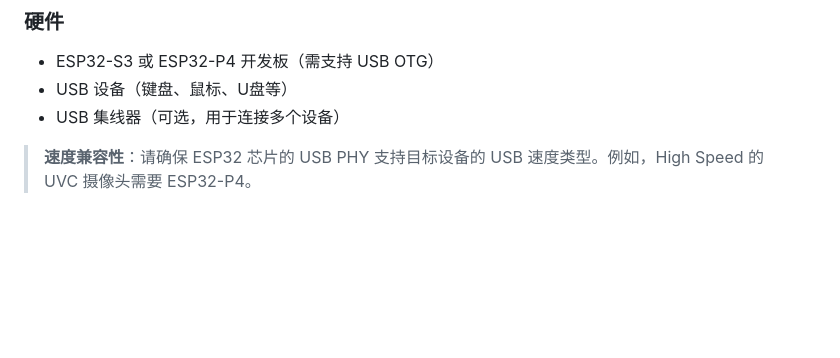
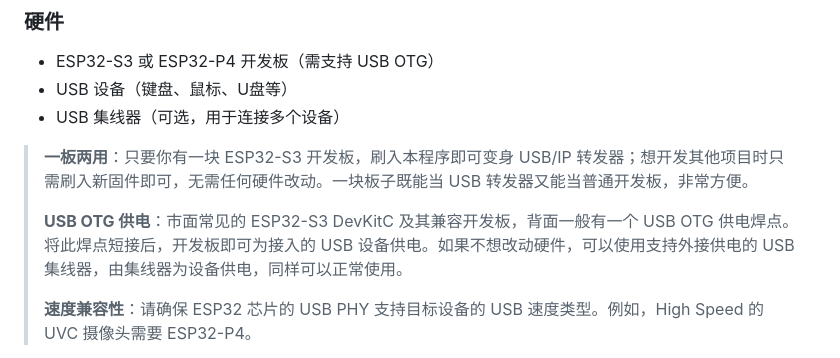
Before and after one commit to yunsmall/usbipdcpp_esp32, a Markdown page: README-zh.md, the part around the change. GitHub-like rendering; blank space fills up the shorter version.

```diff
--- a/README-zh.md
+++ b/README-zh.md
@@ -28,6 +28,10 @@
 - USB 设备（键盘、鼠标、U盘等）
 - USB 集线器（可选，用于连接多个设备）
 
+> **一板两用**：只要你有一块 ESP32-S3 开发板，刷入本程序即可变身 USB/IP 转发器；想开发其他项目时只需刷入新固件即可，无需任何硬件改动。一块板子既能当 USB 转发器又能当普通开发板，非常方便。
+>
+> **USB OTG 供电**：市面常见的 ESP32-S3 DevKitC 及其兼容开发板，背面一般有一个 USB OTG 供电焊点。将此焊点短接后，开发板即可为接入的 USB 设备供电。如果不想改动硬件，可以使用支持外接供电的 USB 集线器，由集线器为设备供电，同样可以正常使用。
+>
 > **速度兼容性**：请确保 ESP32 芯片的 USB PHY 支持目标设备的 USB 速度类型。例如，High Speed 的 UVC 摄像头需要 ESP32-P4。
 
 > **Flash 大小**：默认配置为 ESP32-S3 (8MB flash) 和 ESP32-P4 (32MB flash)。如需修改，请通过 `idf.py menuconfig` → `Serial flasher config` → `Flash size` 更改。
```
Also changed, not shown: README.md (+4 -0 lines).
